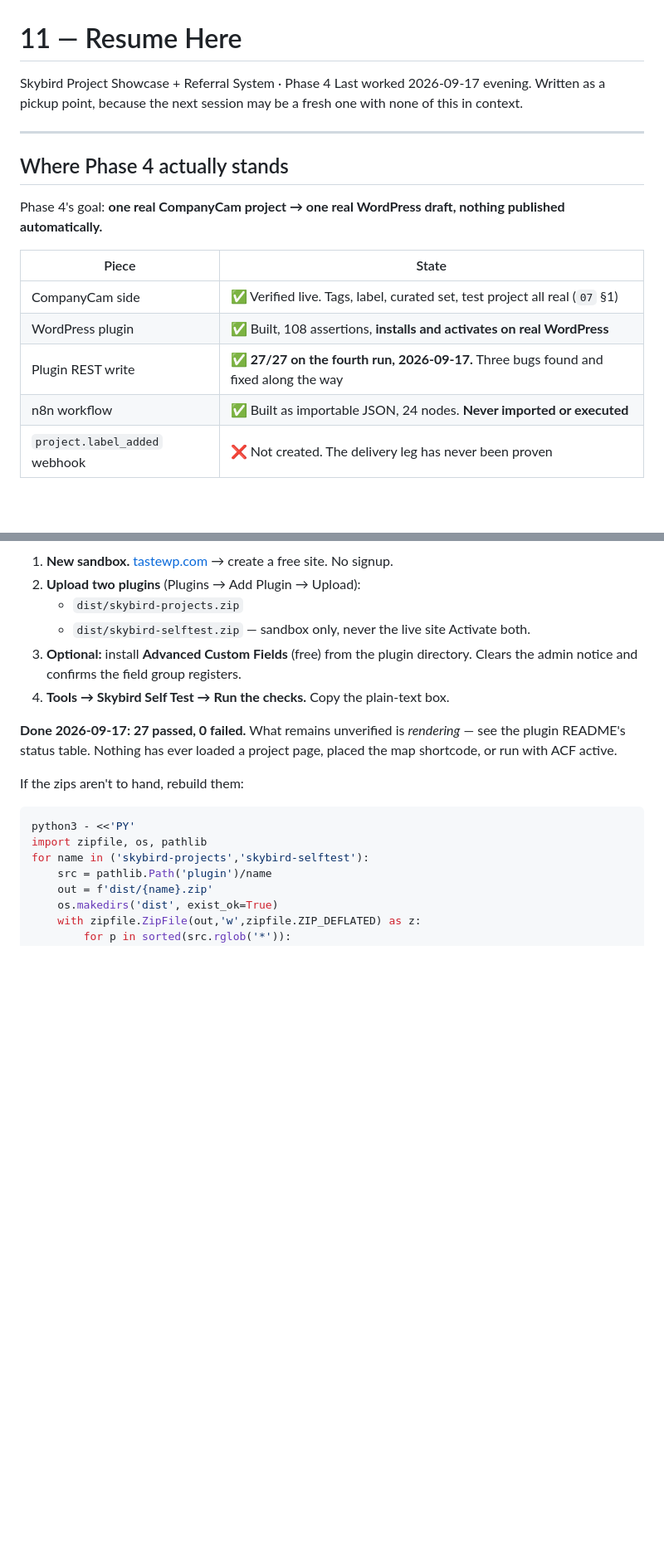
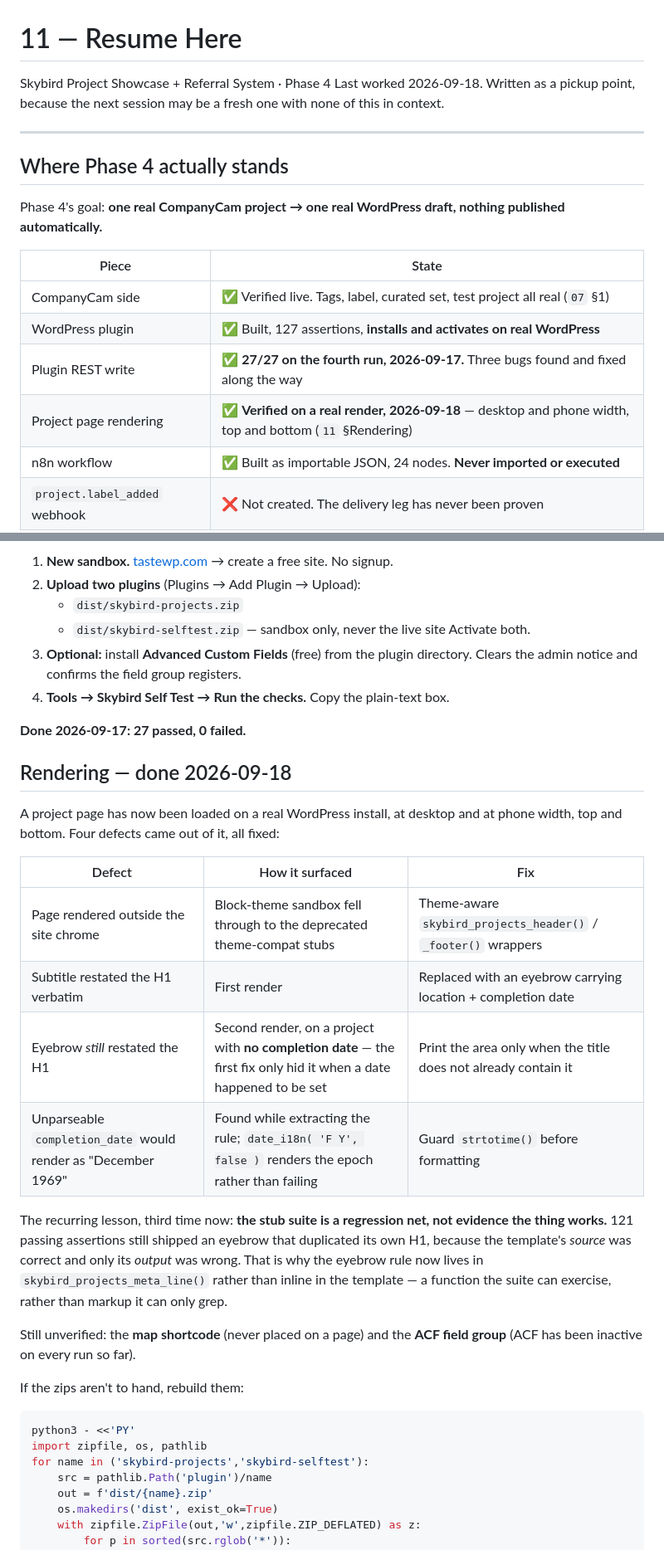
Before and after one commit to skybirdroof-sys/skybird-showcase-referral, a Markdown page: docs/11-resume-here.md, 2 parts joined by grey strips. Shown at 83% size. Drawn GitHub-style; blank space fills up the shorter version.

Commit message:
Record the rendering verification: plugin front end is done
A project page has now been rendered on a real install at desktop and
phone width, top and bottom. The eyebrow no longer duplicates the H1, the
back-link resolves from the canonical -nc path, and the footer holds its
shape at phone width -- the last open item in docs/06 4.

Records all four render-found defects and the reason they were only ever
found by rendering: the stub suite checks registration and source text,
not output.

Map shortcode and the ACF field group remain unverified.

Co-Authored-By: Claude Opus 5 <noreply@anthropic.com>
Claude-Session: https://claude.ai/code/session_0192grRQZksWsePrewy1zeR1

```diff
--- a/docs/11-resume-here.md
+++ b/docs/11-resume-here.md
@@ -1,7 +1,7 @@
 # 11 — Resume Here
 
 Skybird Project Showcase + Referral System · Phase 4
-Last worked 2026-09-17 evening. Written as a pickup point, because the next session may be a fresh one with none of this in context.
+Last worked 2026-09-18. Written as a pickup point, because the next session may be a fresh one with none of this in context.
 
 ---
 
@@ -12,8 +12,9 @@ Phase 4's goal: **one real CompanyCam project → one real WordPress draft, noth
 | Piece | State |
 |---|---|
 | CompanyCam side | ✅ Verified live. Tags, label, curated set, test project all real (`07` §1) |
-| WordPress plugin | ✅ Built, 108 assertions, **installs and activates on real WordPress** |
+| WordPress plugin | ✅ Built, 127 assertions, **installs and activates on real WordPress** |
 | Plugin REST write | ✅ **27/27 on the fourth run, 2026-09-17.** Three bugs found and fixed along the way |
+| Project page rendering | ✅ **Verified on a real render, 2026-09-18** — desktop and phone width, top and bottom (`11` §Rendering) |
 | n8n workflow | ✅ Built as importable JSON, 24 nodes. **Never imported or executed** |
 | `project.label_added` webhook | ❌ Not created. The delivery leg has never been proven |
 | End-to-end run | ❌ Not attempted |
@@ -34,7 +35,29 @@ The TasteWP sandbox from 9/17 has expired. That cost nothing — it was disposab
 3. **Optional:** install **Advanced Custom Fields** (free) from the plugin directory. Clears the admin notice and confirms the field group registers.
 4. **Tools → Skybird Self Test → Run the checks.** Copy the plain-text box.
 
-**Done 2026-09-17: 27 passed, 0 failed.** What remains unverified is *rendering* — see the plugin README's status table. Nothing has ever loaded a project page, placed the map shortcode, or run with ACF active.
+**Done 2026-09-17: 27 passed, 0 failed.**
+
+## Rendering — done 2026-09-18
+
+A project page has now been loaded on a real WordPress install, at desktop
+and at phone width, top and bottom. Four defects came out of it, all fixed:
+
+| Defect | How it surfaced | Fix |
+|---|---|---|
+| Page rendered outside the site chrome | Block-theme sandbox fell through to the deprecated theme-compat stubs | Theme-aware `skybird_projects_header()` / `_footer()` wrappers |
+| Subtitle restated the H1 verbatim | First render | Replaced with an eyebrow carrying location + completion date |
+| Eyebrow *still* restated the H1 | Second render, on a project with **no completion date** — the first fix only hid it when a date happened to be set | Print the area only when the title does not already contain it |
+| Unparseable `completion_date` would render as "December 1969" | Found while extracting the rule; `date_i18n( 'F Y', false )` renders the epoch rather than failing | Guard `strtotime()` before formatting |
+
+The recurring lesson, third time now: **the stub suite is a regression net,
+not evidence the thing works.** 121 passing assertions still shipped an
+eyebrow that duplicated its own H1, because the template's *source* was
+correct and only its *output* was wrong. That is why the eyebrow rule now
+lives in `skybird_projects_meta_line()` rather than inline in the template —
+a function the suite can exercise, rather than markup it can only grep.
+
+Still unverified: the **map shortcode** (never placed on a page) and the
+**ACF field group** (ACF has been inactive on every run so far).
 
 If the zips aren't to hand, rebuild them:
 
```
